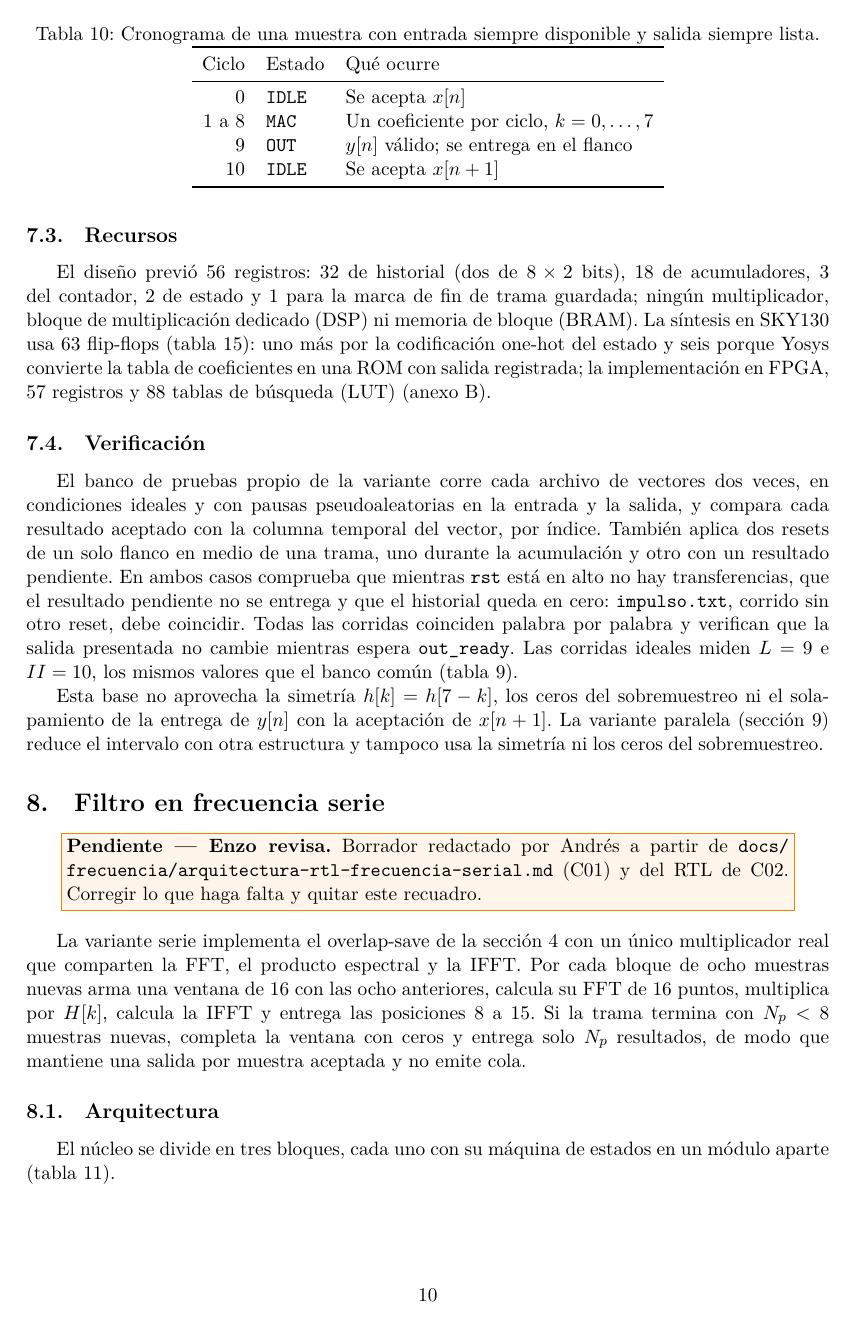
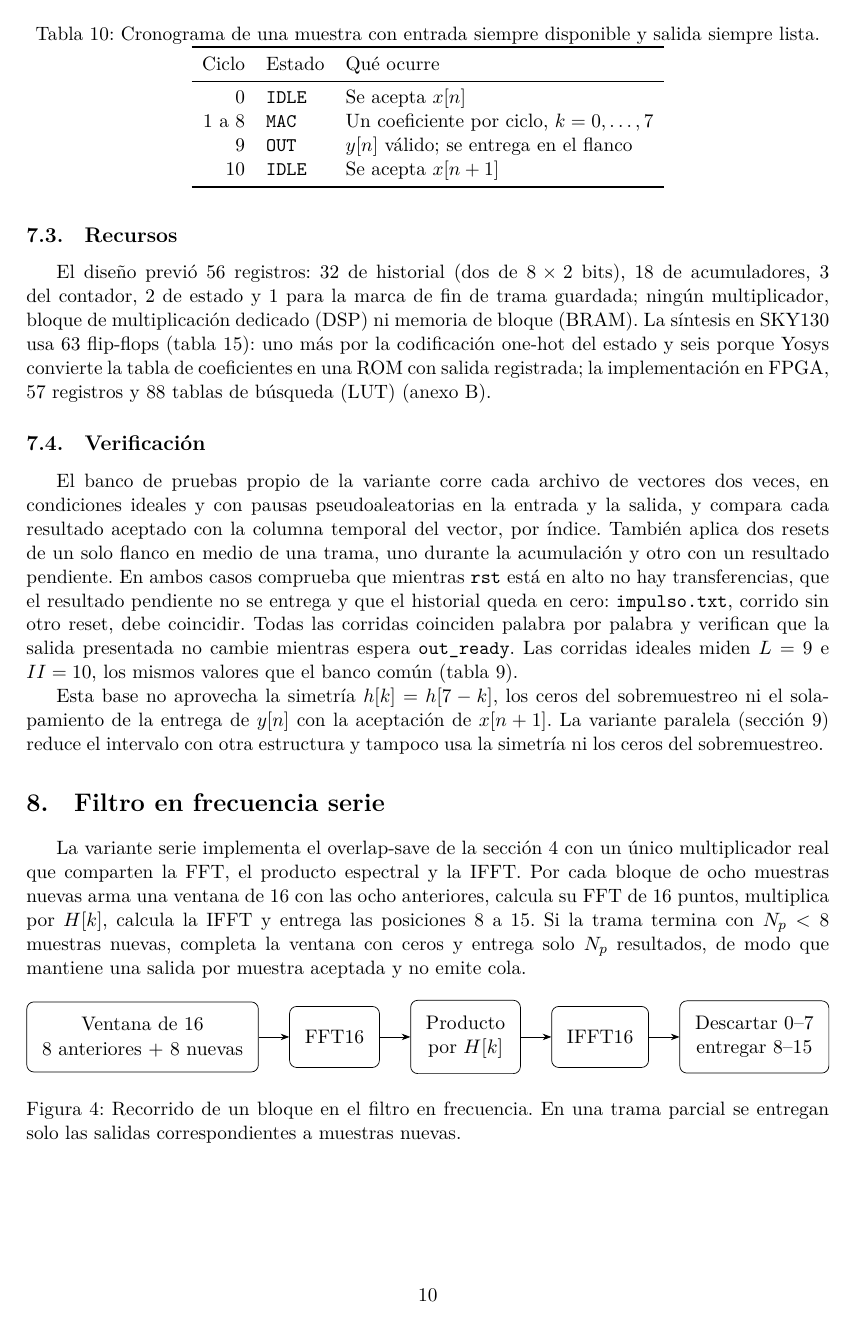
Before and after one commit to EnzoFernandezz11/rrc-fir-rtl, a LaTeX document (docs/informe/main.tex, which reads docs/informe/secciones/08-frecuencia.tex): page 10 of 20. Compiled offline with XeLaTeX.

Commit message:
I02: revisar sección del filtro en frecuencia

```diff
--- a/docs/informe/secciones/08-frecuencia.tex
+++ b/docs/informe/secciones/08-frecuencia.tex
@@ -1,12 +1,30 @@
 \section{Filtro en frecuencia serie}\label{sec:frecuencia}
-
-\pendiente{Enzo revisa}{Borrador redactado por Andrés a partir de \texttt{docs/\allowbreak frecuencia/\allowbreak arquitectura-rtl-frecuencia-serial.md} (C01) y del RTL de C02. Corregir lo que haga falta y quitar este recuadro.}
 
 La variante serie implementa el overlap-save de la sección~\ref{sec:modelos} con un único multiplicador real que comparten la FFT, el producto espectral y la IFFT. Por cada bloque de ocho muestras nuevas arma una ventana de 16 con las ocho anteriores, calcula su FFT de 16 puntos, multiplica por $H[k]$, calcula la IFFT y entrega las posiciones 8 a 15. Si la trama termina con $N_p < 8$ muestras nuevas, completa la ventana con ceros y entrega solo $N_p$ resultados, de modo que mantiene una salida por muestra aceptada y no emite cola.
 
+\begin{figure}[ht]
+  \centering
+  \resizebox{\linewidth}{!}{%
+    \begin{tikzpicture}[node distance=6mm, every node/.style={align=center},
+        bloque/.style={draw, rounded corners, minimum height=12mm, inner sep=3mm}]
+      \node[bloque] (ventana) {Ventana de 16\\8 anteriores + 8 nuevas};
+      \node[bloque, right=of ventana] (fft) {FFT16};
+      \node[bloque, right=of fft] (producto) {Producto\\por $H[k]$};
+      \node[bloque, right=of producto] (ifft) {IFFT16};
+      \node[bloque, right=of ifft] (salida) {Descartar 0--7\\entregar 8--15};
+      \draw[-{Stealth}] (ventana) -- (fft);
+      \draw[-{Stealth}] (fft) -- (producto);
+      \draw[-{Stealth}] (producto) -- (ifft);
+      \draw[-{Stealth}] (ifft) -- (salida);
+    \end{tikzpicture}%
+  }
+  \caption{Recorrido de un bloque en el filtro en frecuencia. En una trama parcial se entregan solo las salidas correspondientes a muestras nuevas.}
+  \label{fig:frec-recorrido}
+\end{figure}
+
 \subsection{Arquitectura}
 
-El núcleo se divide en tres bloques, cada uno con su máquina de estados en un módulo aparte (tabla~\ref{tab:frec-modulos}).
+El núcleo se organiza en los cuatro módulos de la tabla~\ref{tab:frec-modulos}; el control superior, el motor y el multiplicador tienen sus propias máquinas de estados.
 
 \begin{table}[h]
   \centering
```
Also changed, not shown: docs/informe/secciones/09-paralelas.tex (+1 -1 lines), docs/informe/secciones/08-frecuencia.tex (2 more changed lines).
